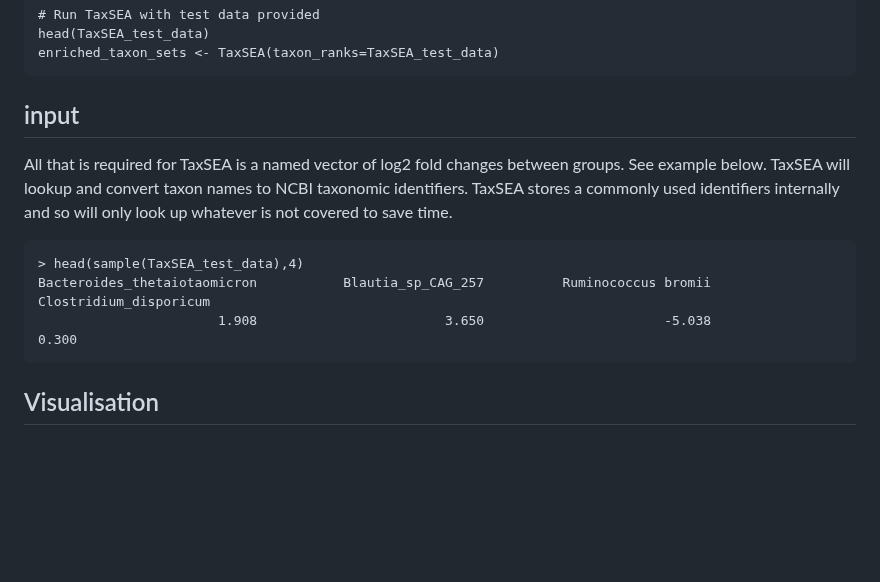
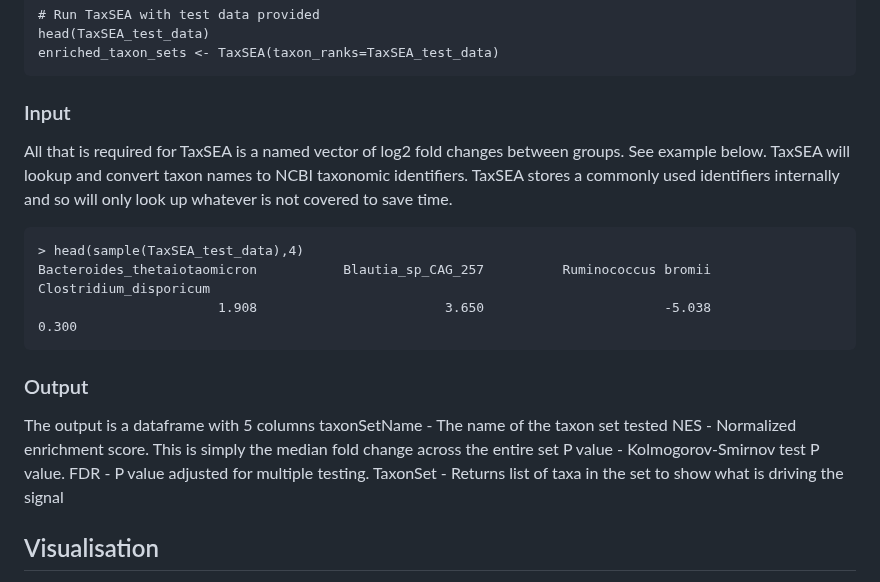
Before and after one commit to feargalr/TaxSEA, a Markdown page: README.md, the part around the change. Drawn GitHub-style; blank space fills up the shorter version.

````diff
--- a/README.md
+++ b/README.md
@@ -42,13 +42,22 @@ head(TaxSEA_test_data)
 enriched_taxon_sets <- TaxSEA(taxon_ranks=TaxSEA_test_data)
 ```
 
-## input
+### Input
 All that is required for TaxSEA is a named vector of log2 fold changes between groups. See example below. TaxSEA will lookup and convert taxon names to NCBI taxonomic identifiers. TaxSEA stores a commonly used identifiers internally and so will only look up whatever is not covered to save time.
 ```{r output}
 > head(sample(TaxSEA_test_data),4)
 Bacteroides_thetaiotaomicron           Blautia_sp_CAG_257          Ruminococcus bromii       Clostridium_disporicum
                        1.908                        3.650                       -5.038                        0.300
 ```
+
+### Output
+The output is a dataframe with 5 columns
+taxonSetName - The name of the taxon set tested
+NES - Normalized enrichment score. This is simply the median fold change across the entire set
+P value - Kolmogorov-Smirnov test P value.
+FDR - P value adjusted for multiple testing.
+TaxonSet - Returns list of taxa in the set to show what is driving the signal
+
 ## Visualisation
 The test data is a comparison between healthy and IBD. Higher fold change values (labelled as upregulated) indicate sets of taxa increased in IBD relative to control.
 
````
